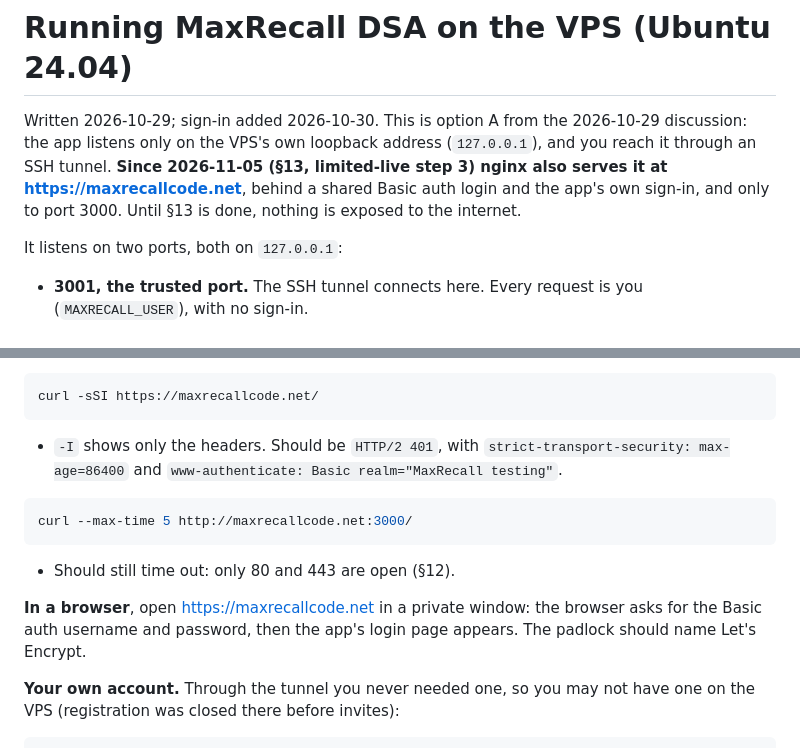
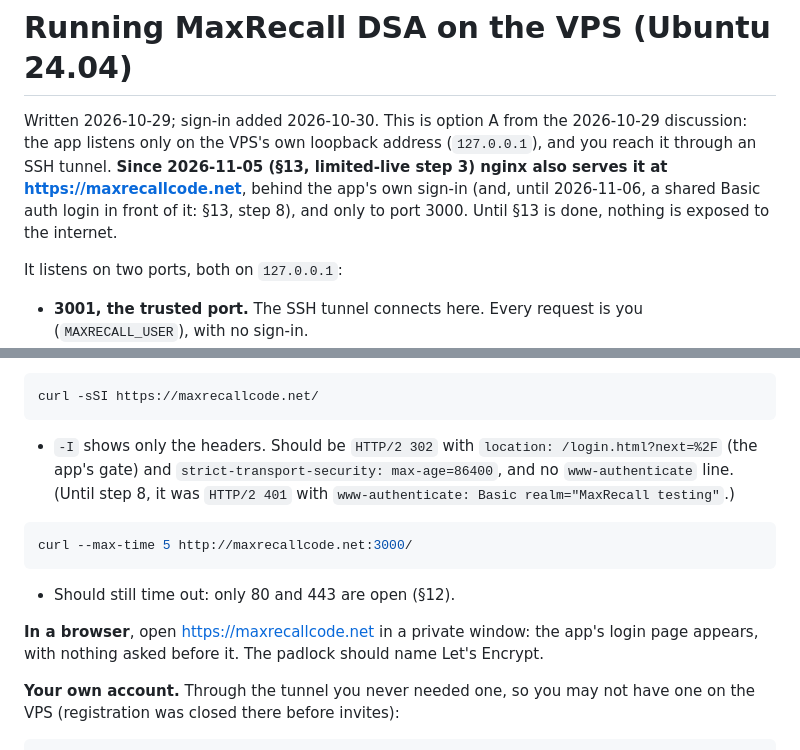
Before and after one commit to pflagerd/maxrecall-dsa.net, a Markdown page: docs/deploy-vps.md, 2 parts joined by grey strips. Rendered like a GitHub page.

````diff
--- a/docs/deploy-vps.md
+++ b/docs/deploy-vps.md
@@ -4,8 +4,9 @@ Written 2026-10-29; sign-in added 2026-10-30. This is option A from the
 2026-10-29 discussion: the app listens only on the VPS's own loopback address
 (`127.0.0.1`), and you reach it through an SSH tunnel. **Since 2026-11-05
 (§13, limited-live step 3) nginx also serves it at
-<https://maxrecallcode.net>**, behind a shared Basic auth login and the app's
-own sign-in, and only to port 3000. Until §13 is done, nothing is exposed to
+<https://maxrecallcode.net>**, behind the app's own sign-in (and, until
+2026-11-06, a shared Basic auth login in front of it: §13, step 8), and
+only to port 3000. Until §13 is done, nothing is exposed to
 the internet.
 
 It listens on two ports, both on `127.0.0.1`:
@@ -1181,9 +1190,11 @@ curl -sS -o /dev/null -w '%{http_code} %{redirect_url}\n' https://maxrecallcode.
 ```bash
 curl -sSI https://maxrecallcode.net/
 ```
-- `-I` shows only the headers. Should be `HTTP/2 401`, with
-  `strict-transport-security: max-age=86400` and
-  `www-authenticate: Basic realm="MaxRecall testing"`.
+- `-I` shows only the headers. Should be `HTTP/2 302` with
+  `location: /login.html?next=%2F` (the app's gate) and
+  `strict-transport-security: max-age=86400`, and no `www-authenticate`
+  line. (Until step 8, it was `HTTP/2 401` with
+  `www-authenticate: Basic realm="MaxRecall testing"`.)
 
 ```bash
 curl --max-time 5 http://maxrecallcode.net:3000/
@@ -1191,8 +1202,8 @@ curl --max-time 5 http://maxrecallcode.net:3000/
 - Should still time out: only 80 and 443 are open (§12).
 
 **In a browser**, open <https://maxrecallcode.net> in a private window:
-the browser asks for the Basic auth username and password, then the app's
-login page appears. The padlock should name Let's Encrypt.
+the app's login page appears, with nothing asked before it. The padlock
+should name Let's Encrypt.
 
 **Your own account.** Through the tunnel you never needed one, so you may
 not have one on the VPS (registration was closed there before invites):
````
Also changed, not shown: other parts of docs/deploy-vps.md (+121 -22 lines), docs/plans/limited-live.md (+8 -0 lines).
